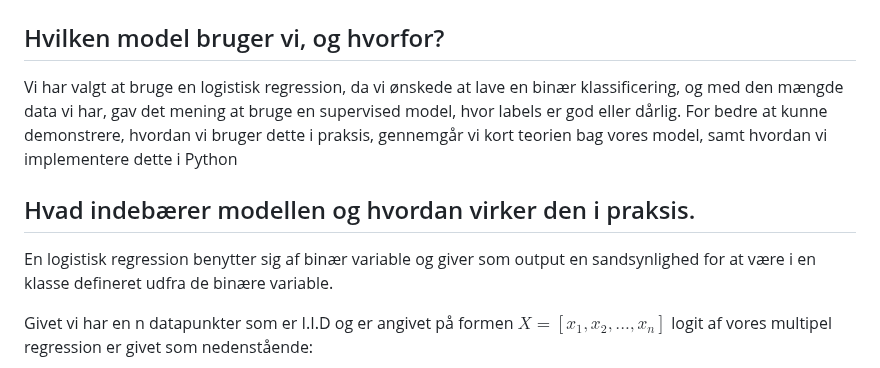
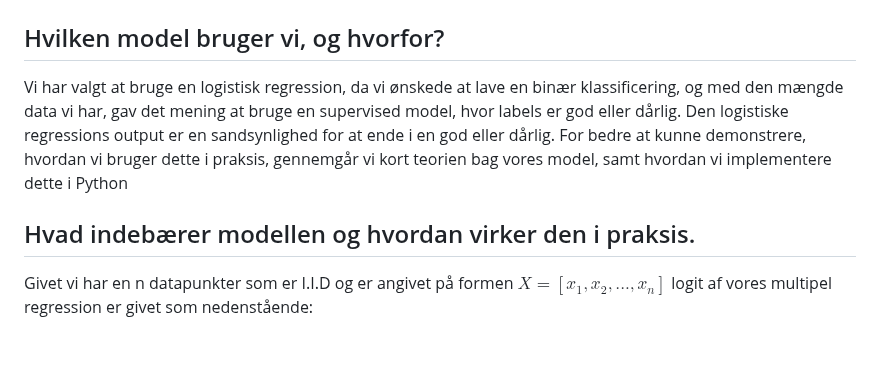
Before and after one commit to Christofferfuglkjaer/Dataproject, a Markdown page: README.md, the part around the change. Rendered like a GitHub page; blank space fills up the shorter version.

```diff
--- a/README.md
+++ b/README.md
@@ -25,11 +25,10 @@ Formålet med denne applikation er at patienterne kan få at vide, hvordan de ka
 # Model
 
 ## Hvilken model bruger vi, og hvorfor?
-Vi har valgt at bruge en logistisk regression, da vi ønskede at lave en binær klassificering, og med den mængde data vi har, gav det mening at bruge en supervised model, hvor labels er god eller dårlig. For bedre at kunne demonstrere, hvordan vi bruger dette i praksis, gennemgår vi kort teorien bag vores model, samt hvordan vi implementere dette i Python
+Vi har valgt at bruge en logistisk regression, da vi ønskede at lave en binær klassificering, og med den mængde data vi har, gav det mening at bruge en supervised model, hvor labels er god eller dårlig. Den logistiske regressions output er en sandsynlighed for at ende i en god eller dårlig.
+For bedre at kunne demonstrere, hvordan vi bruger dette i praksis, gennemgår vi kort teorien bag vores model, samt hvordan vi implementere dette i Python
 
 ## Hvad indebærer modellen og hvordan virker den i praksis.
-En logistisk regression benytter sig af binær variable og giver som output en sandsynlighed for at være i en klasse defineret udfra de binære variable.
-
 
 Givet vi har en n datapunkter som er I.I.D og er angivet på formen $X = [x_1,x_2,...,x_n]$
 logit af vores multipel regression er givet som nedenstående:
```
